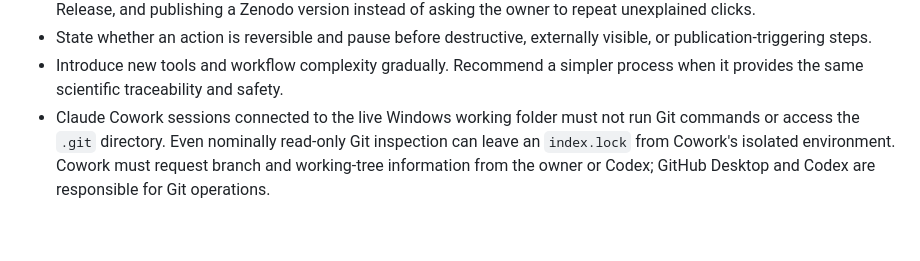
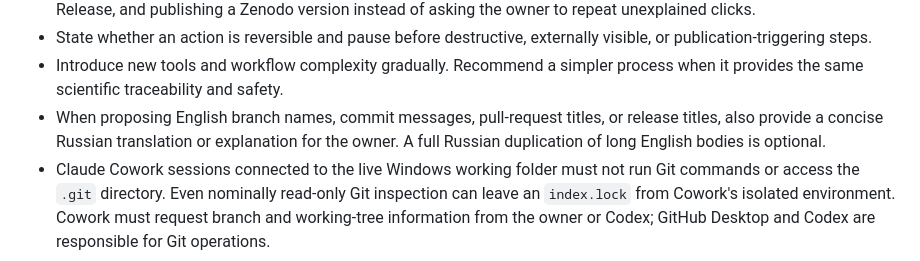
Before and after one commit to RuslanKhafizov/genetic-code-arithmetic, a Markdown page: PROJECT_RULES.md, the part around the change. Drawn GitHub-style; blank space fills up the shorter version.

Commit message:
Explain Git labels in Russian
Provide concise Russian translations or explanations for English branch, commit, pull-request, and release names.

```diff
--- a/PROJECT_RULES.md
+++ b/PROJECT_RULES.md
@@ -90,6 +90,9 @@ biological interpretation of an arithmetic result.
   externally visible, or publication-triggering steps.
 - Introduce new tools and workflow complexity gradually. Recommend a simpler
   process when it provides the same scientific traceability and safety.
+- When proposing English branch names, commit messages, pull-request titles,
+  or release titles, also provide a concise Russian translation or explanation
+  for the owner. A full Russian duplication of long English bodies is optional.
 - Claude Cowork sessions connected to the live Windows working folder must not
   run Git commands or access the `.git` directory. Even nominally read-only Git
   inspection can leave an `index.lock` from Cowork's isolated environment.
```
